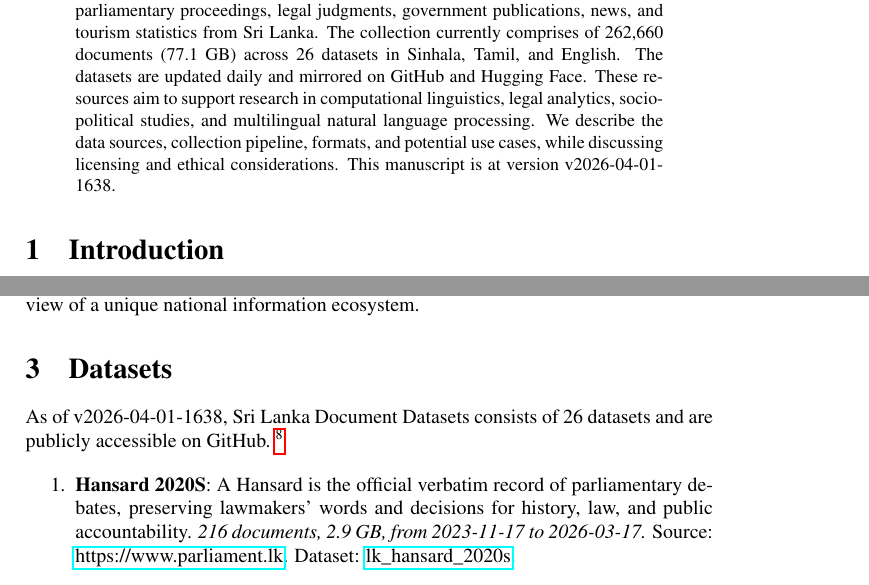
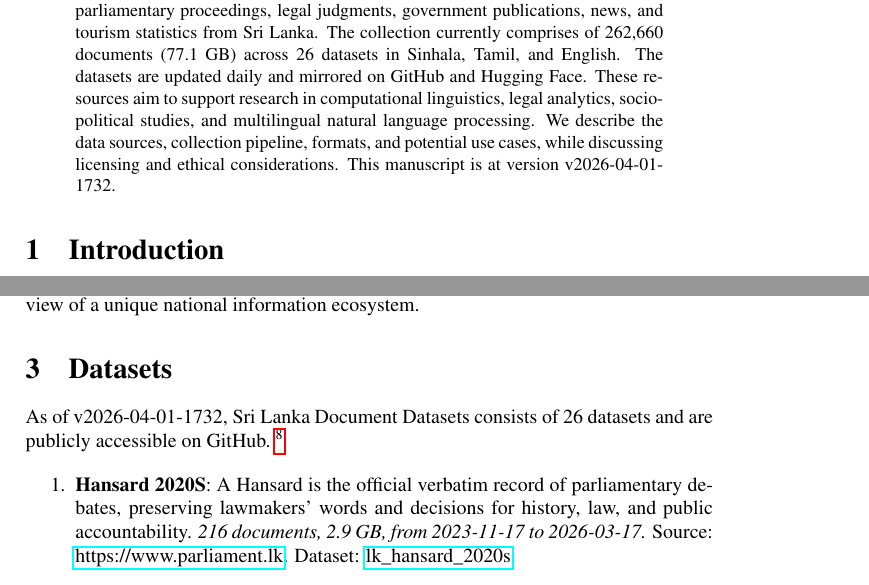
Before and after one commit to nuuuwan/lk_datasets, a LaTeX paper (latex/lk_datasets.tex): two parts of pages 1 and 2 of 7, joined at a grey line, cut so that both start at the same text. Compiled offline with pdfLaTeX; a LaTeX package or settings file that is missing is left out.

Commit message:
🤖 [build.yml] 2026-04-01-1202

```diff
--- a/latex/lk_datasets.tex
+++ b/latex/lk_datasets.tex
@@ -16,7 +16,7 @@
 \normalsize%
 \maketitle%
 \begin{abstract}%
-We present a collection of open, machine-readable document datasets covering parliamentary proceedings, legal judgments, government publications, news, and tourism statistics from Sri Lanka. The collection currently comprises of  262,660  documents (77.1 GB) across 26  datasets in Sinhala, Tamil, and English. The datasets are updated daily and mirrored on GitHub and Hugging Face. These resources aim to support research in computational linguistics, legal analytics, socio-political studies, and multilingual natural language processing. We describe the data sources, collection pipeline, formats, and potential use cases, while discussing licensing and ethical considerations. This manuscript is at version v2026-04-01-1638.%
+We present a collection of open, machine-readable document datasets covering parliamentary proceedings, legal judgments, government publications, news, and tourism statistics from Sri Lanka. The collection currently comprises of  262,660  documents (77.1 GB) across 26  datasets in Sinhala, Tamil, and English. The datasets are updated daily and mirrored on GitHub and Hugging Face. These resources aim to support research in computational linguistics, legal analytics, socio-political studies, and multilingual natural language processing. We describe the data sources, collection pipeline, formats, and potential use cases, while discussing licensing and ethical considerations. This manuscript is at version v2026-04-01-1732.%
 
 %
 \end{abstract}%
@@ -86,7 +86,7 @@ The Sri Lanka Document Datasets aim to fill this gap by aggregating diverse sour
 %
 \section{Datasets}%
 \label{sec:Datasets}%
-As of v2026-04-01-1638, Sri Lanka Document Datasets
+As of v2026-04-01-1732, Sri Lanka Document Datasets
   consists of 26 datasets
  and are publicly accessible on GitHub.%
 ~%
```
Also changed, not shown: README.md, latex/lk_datasets.pdf.
